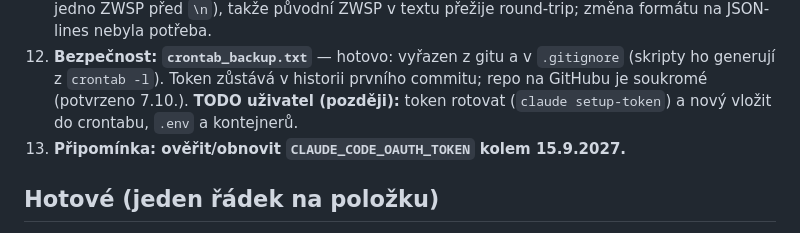
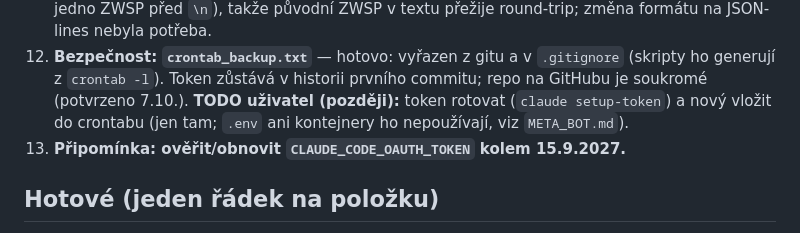
Before and after one commit to laczker/My-Agents-System, a Markdown page: personal/devbot/TASKS.md, the part around the change. GitHub-like rendering.

Commit message:
Fix token rotation note in devbot TASKS (crontab only)
Co-Authored-By: Claude Sonnet 5.5 <noreply@anthropic.com>

```diff
--- a/personal/devbot/TASKS.md
+++ b/personal/devbot/TASKS.md
@@ -43,7 +43,7 @@ Stav ověřen proti kódu, compose souborům, `watchdog.sh` a `git log` k 7.10.2
 12. **Bezpečnost: `crontab_backup.txt`** — hotovo: vyřazen z gitu a v `.gitignore`
     (skripty ho generují z `crontab -l`). Token zůstává v historii prvního commitu;
     repo na GitHubu je soukromé (potvrzeno 7.10.). **TODO uživatel (později):** token
-    rotovat (`claude setup-token`) a nový vložit do crontabu, `.env` a kontejnerů.
+    rotovat (`claude setup-token`) a nový vložit do crontabu (jen tam; `.env` ani kontejnery ho nepoužívají, viz `META_BOT.md`).
 13. **Připomínka: ověřit/obnovit `CLAUDE_CODE_OAUTH_TOKEN` kolem 15.9.2027.**
 
 ## Hotové (jeden řádek na položku)
```
